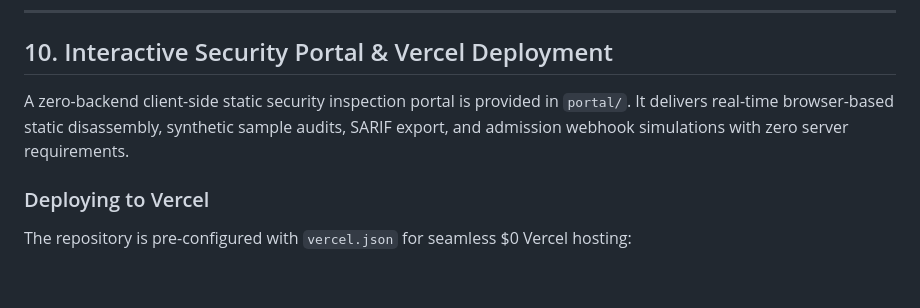
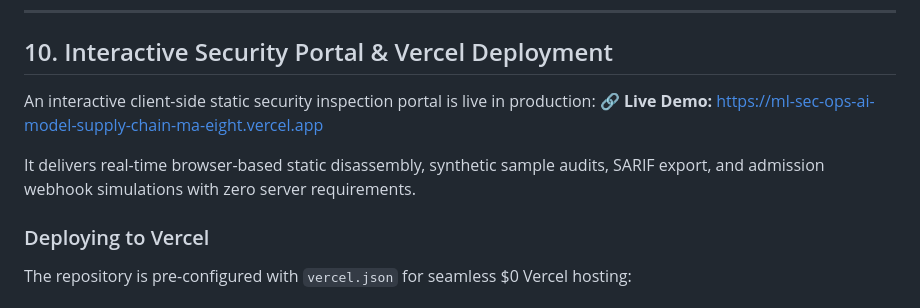
Before and after one commit to ravishkarathnayaka/MLSecOps-AI-Model-Supply-Chain-Malicious-Deserialization-Scanne, a Markdown page: README.md, the part around one of its changes. Rendered like a GitHub page; blank space fills up the shorter version.

Commit message:
docs: add live Vercel portal demo badge and link

```diff
--- a/README.md
+++ b/README.md
@@ -381,7 +382,10 @@ curl -X POST http://localhost:8080/v1/models/load \
 
 ## 10. Interactive Security Portal & Vercel Deployment
 
-A zero-backend client-side static security inspection portal is provided in `portal/`. It delivers real-time browser-based static disassembly, synthetic sample audits, SARIF export, and admission webhook simulations with zero server requirements.
+An interactive client-side static security inspection portal is live in production:
+🔗 **Live Demo:** [https://ml-sec-ops-ai-model-supply-chain-ma-eight.vercel.app](https://ml-sec-ops-ai-model-supply-chain-ma-eight.vercel.app)
+
+It delivers real-time browser-based static disassembly, synthetic sample audits, SARIF export, and admission webhook simulations with zero server requirements.
 
 ### Deploying to Vercel
 
```
Also changed, not shown: other parts of README.md (+1 -0 lines).
